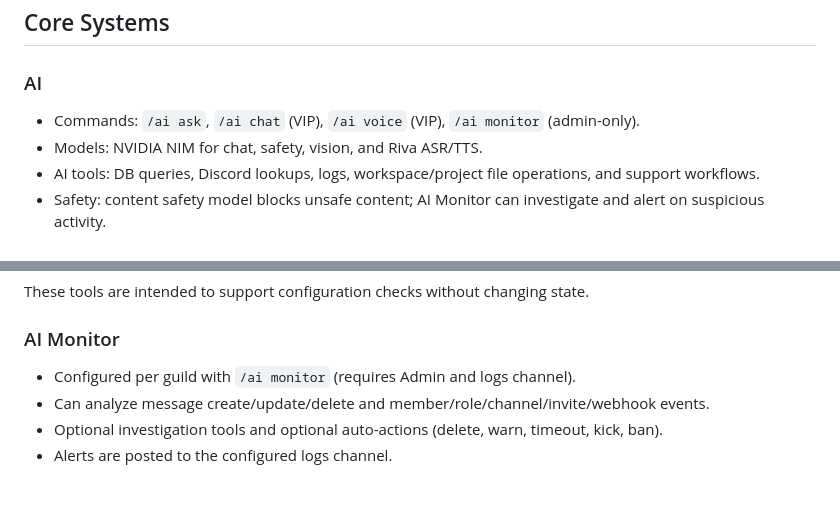
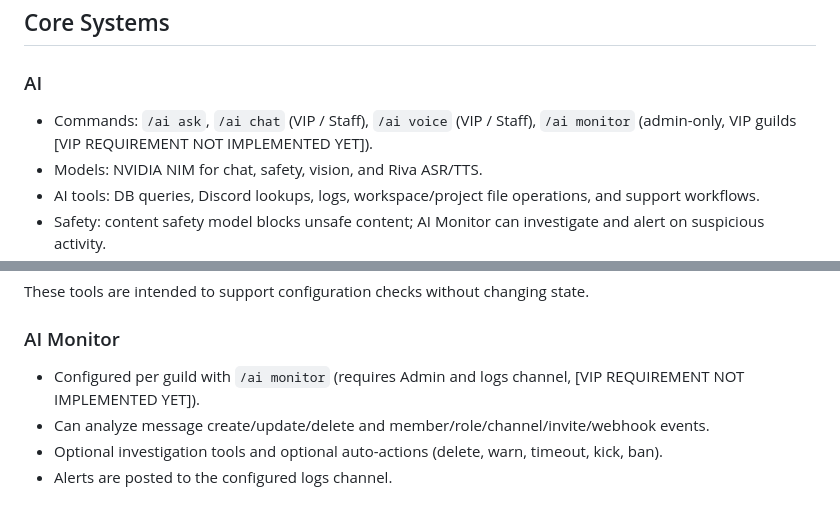
Before and after one commit to Barnie-Corps/barniebot, a Markdown page: knowledge/project_knowledge.md, 2 parts joined by grey strips. GitHub-like rendering.

Commit message:
Updated knowledge

```diff
--- a/knowledge/project_knowledge.md
+++ b/knowledge/project_knowledge.md
@@ -14,7 +14,7 @@ BarnieBot is a multi-system Discord bot: global chat networking, AI chat/voice/v
 ## Core Systems
 
 ### AI
-- Commands: `/ai ask`, `/ai chat` (VIP), `/ai voice` (VIP), `/ai monitor` (admin-only).
+- Commands: `/ai ask`, `/ai chat` (VIP / Staff), `/ai voice` (VIP / Staff), `/ai monitor` (admin-only, VIP guilds [VIP REQUIREMENT NOT IMPLEMENTED YET]).
 - Models: NVIDIA NIM for chat, safety, vision, and Riva ASR/TTS.
 - AI tools: DB queries, Discord lookups, logs, workspace/project file operations, and support workflows.
 - Safety: content safety model blocks unsafe content; AI Monitor can investigate and alert on suspicious activity.
@@ -30,7 +30,7 @@ Read-only tools exist for:
 These tools are intended to support configuration checks without changing state.
 
 ### AI Monitor
-- Configured per guild with `/ai monitor` (requires Admin and logs channel).
+- Configured per guild with `/ai monitor` (requires Admin and logs channel, [VIP REQUIREMENT NOT IMPLEMENTED YET]).
 - Can analyze message create/update/delete and member/role/channel/invite/webhook events.
 - Optional investigation tools and optional auto-actions (delete, warn, timeout, kick, ban).
 - Alerts are posted to the configured logs channel.
```
